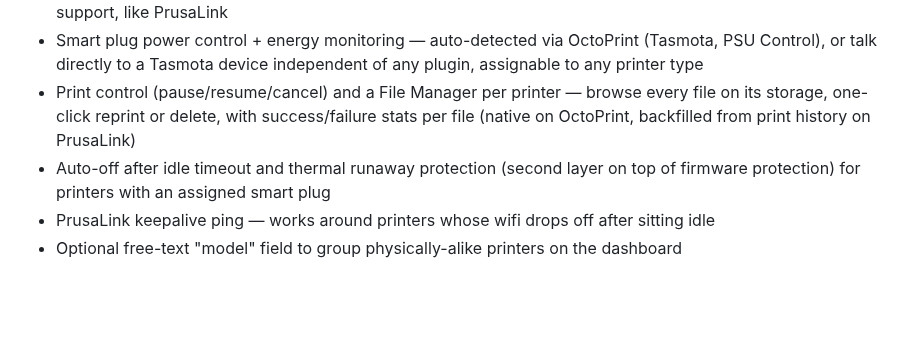
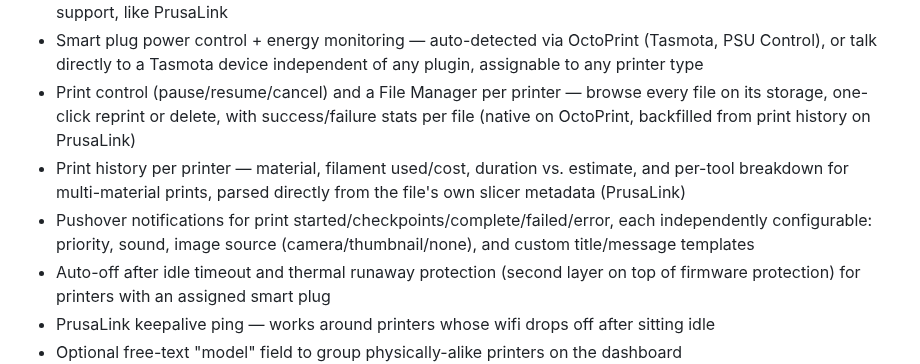
Before and after one commit to ccmpbll/printspy, a Markdown page: README.md, the part around the change. GitHub-like rendering; blank space fills up the shorter version.

Commit message:
Update README with Print History and Notifications features

```diff
--- a/README.md
+++ b/README.md
@@ -18,6 +18,8 @@ Each printer gets a row: webcam/snapshot, GCode thumbnail, progress/ETA, temps,
 - Works with [printspy-cam](https://github.com/ccmpbll/printspy-cam) (ESP32-CAM firmware) for a webcam feed on printers with no native camera support, like PrusaLink
 - Smart plug power control + energy monitoring — auto-detected via OctoPrint (Tasmota, PSU Control), or talk directly to a Tasmota device independent of any plugin, assignable to any printer type
 - Print control (pause/resume/cancel) and a File Manager per printer — browse every file on its storage, one-click reprint or delete, with success/failure stats per file (native on OctoPrint, backfilled from print history on PrusaLink)
+- Print history per printer — material, filament used/cost, duration vs. estimate, and per-tool breakdown for multi-material prints, parsed directly from the file's own slicer metadata (PrusaLink)
+- Pushover notifications for print started/checkpoints/complete/failed/error, each independently configurable: priority, sound, image source (camera/thumbnail/none), and custom title/message templates
 - Auto-off after idle timeout and thermal runaway protection (second layer on top of firmware protection) for printers with an assigned smart plug
 - PrusaLink keepalive ping — works around printers whose wifi drops off after sitting idle
 - Optional free-text "model" field to group physically-alike printers on the dashboard
```
